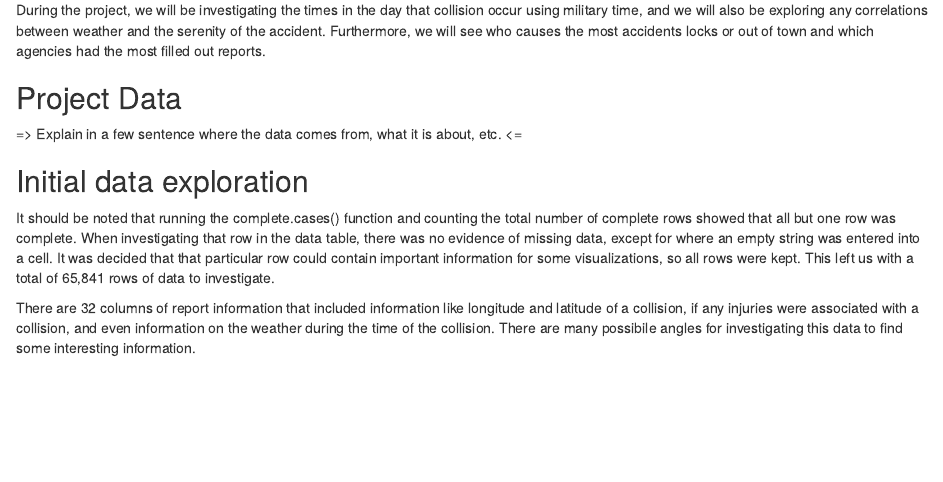
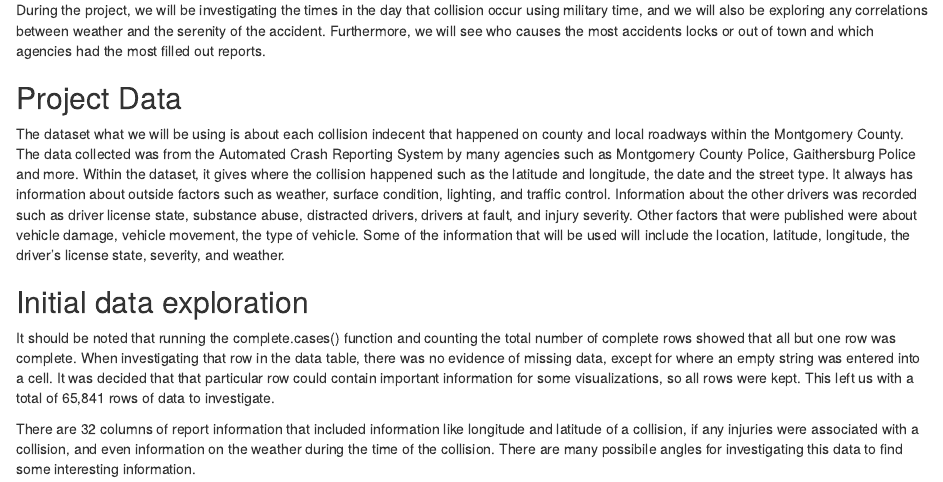
Before and after one commit to RaquelFigueroa/Montgomery-County-Crash-Data-Exploration, an R Markdown document (project1.Rmd): the page in a window 1100 px wide, from 180 px down. Rendered offline with R 4.5, knitr and Pandoc, with nearby package versions; some code elsewhere in the file could not run offline.

Commit message:
added the project data

```diff
--- a/project1.Rmd
+++ b/project1.Rmd
@@ -19,7 +19,7 @@ During the project, we will be investigating the times in the day that collision
 
 ## Project Data
 
-=> Explain in a few sentence where the data comes from, what it is about, etc. <=
+The dataset what we will be using is about each collision indecent that happened on county and local roadways within the Montgomery County. The data collected was from the Automated Crash Reporting System by many agencies such as Montgomery County Police, Gaithersburg Police and more. Within the dataset, it gives where the collision happened such as the latitude and longitude, the date and the street type. It always has information about outside factors such as weather, surface condition, lighting, and traffic control. Information about the other drivers was recorded such as driver license state, substance abuse, distracted drivers, drivers at fault, and injury severity. Other factors that were published were about vehicle damage, vehicle movement, the type of vehicle. Some of the information that will be used will include the location, latitude, longitude, the driver's license state, severity, and weather.
 
 
 ## Initial data exploration
```
Also changed, not shown: project1.html.
